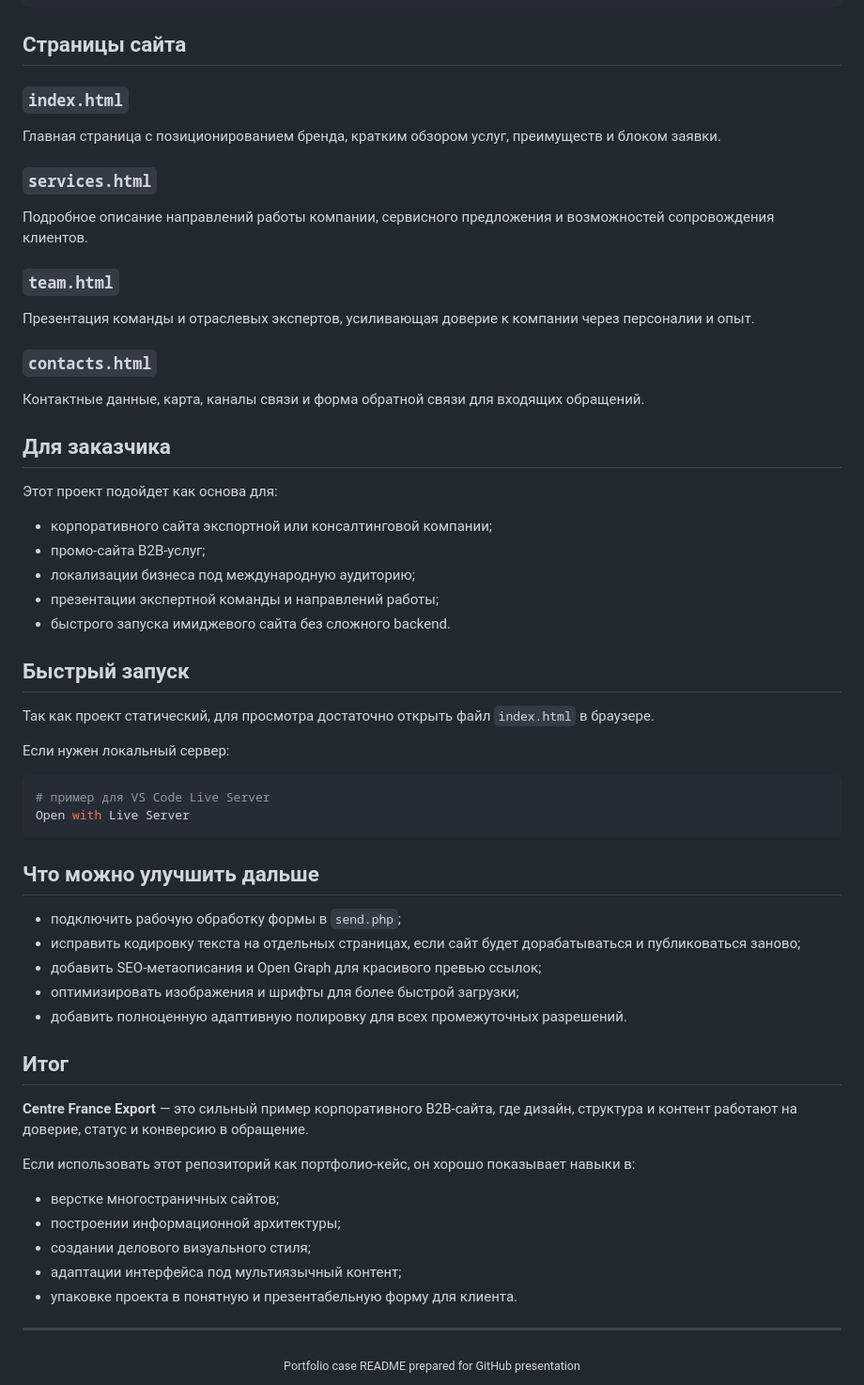
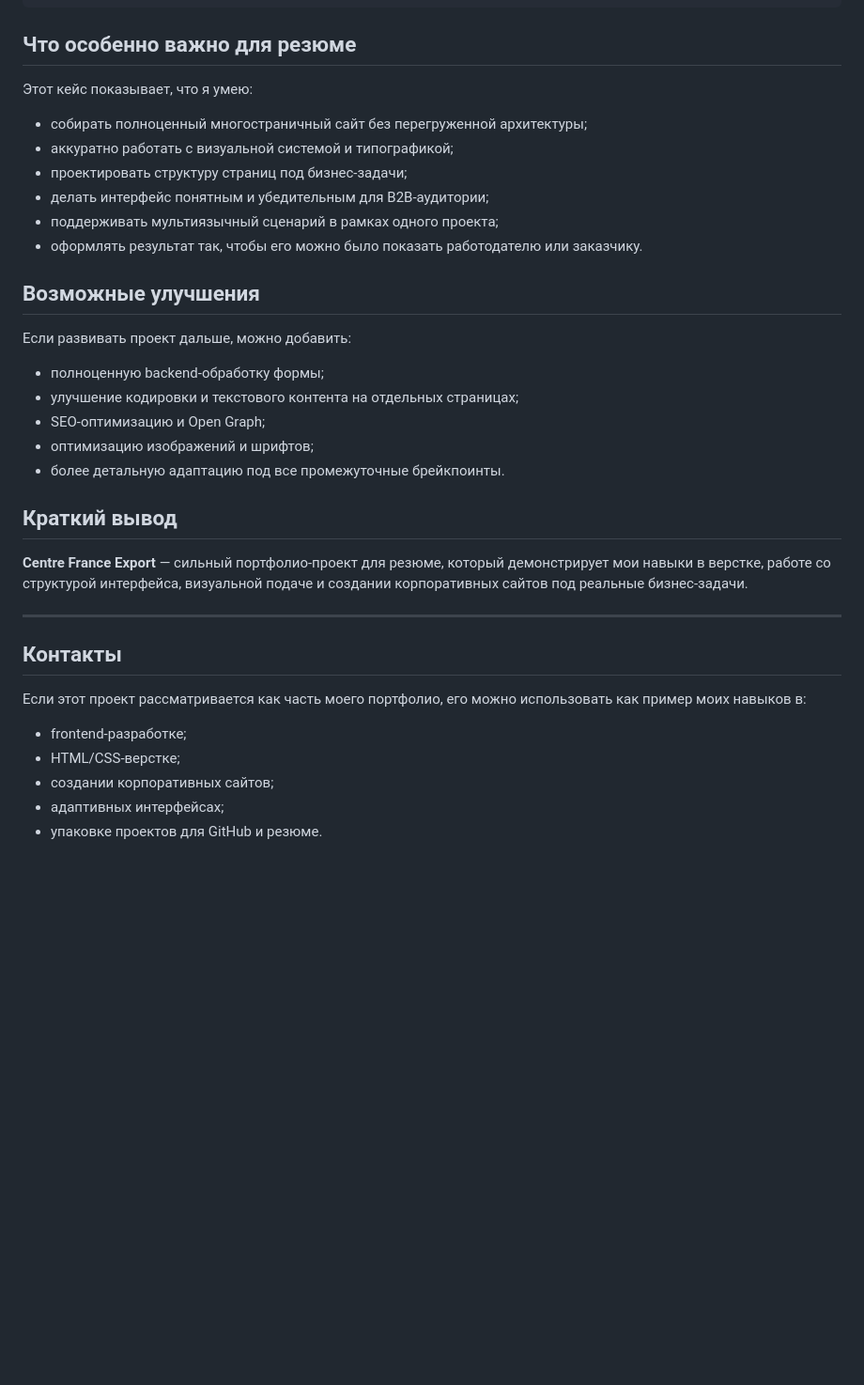
Before and after one commit to Rodion-Web/CFE, a Markdown page: README.md, the part around one of its changes. Shown at 94% size. Drawn GitHub-style; blank space fills up the shorter version.

````diff
--- a/README.md
+++ b/README.md
@@ -88,67 +104,39 @@ CFE/
     └── contacts.html
 ```
 
-## Страницы сайта
+## Что особенно важно для резюме
 
-### `index.html`
+Этот кейс показывает, что я умею:
 
-Главная страница с позиционированием бренда, кратким обзором услуг, преимуществ и блоком заявки.
+- собирать полноценный многостраничный сайт без перегруженной архитектуры;
+- аккуратно работать с визуальной системой и типографикой;
+- проектировать структуру страниц под бизнес-задачи;
+- делать интерфейс понятным и убедительным для B2B-аудитории;
+- поддерживать мультиязычный сценарий в рамках одного проекта;
+- оформлять результат так, чтобы его можно было показать работодателю или заказчику.
 
-### `services.html`
+## Возможные улучшения
 
-Подробное описание направлений работы компании, сервисного предложения и возможностей сопровождения клиентов.
+Если развивать проект дальше, можно добавить:
 
-### `team.html`
+- полноценную backend-обработку формы;
+- улучшение кодировки и текстового контента на отдельных страницах;
+- SEO-оптимизацию и Open Graph;
+- оптимизацию изображений и шрифтов;
+- более детальную адаптацию под все промежуточные брейкпоинты.
 
-Презентация команды и отраслевых экспертов, усиливающая доверие к компании через персоналии и опыт.
+## Краткий вывод
 
-### `contacts.html`
-
-Контактные данные, карта, каналы связи и форма обратной связи для входящих обращений.
-
-## Для заказчика
-
-Этот проект подойдет как основа для:
-
-- корпоративного сайта экспортной или консалтинговой компании;
-- промо-сайта B2B-услуг;
-- локализации бизнеса под международную аудиторию;
-- презентации экспертной команды и направлений работы;
-- быстрого запуска имиджевого сайта без сложного backend.
-
-## Быстрый запуск
-
-Так как проект статический, для просмотра достаточно открыть файл `index.html` в браузере.
-
-Если нужен локальный сервер:
-
-```bash
-# пример для VS Code Live Server
-Open with Live Server
-```
-
-## Что можно улучшить дальше
-
-- подключить рабочую обработку формы в `send.php`;
-- исправить кодировку текста на отдельных страницах, если сайт будет дорабатываться и публиковаться заново;
-- добавить SEO-метаописания и Open Graph для красивого превью ссылок;
-- оптимизировать изображения и шрифты для более быстрой загрузки;
-- добавить полноценную адаптивную полировку для всех промежуточных разрешений.
-
-## Итог
-
-**Centre France Export** — это сильный пример корпоративного B2B-сайта, где дизайн, структура и контент работают на доверие, статус и конверсию в обращение.
-
-Если использовать этот репозиторий как портфолио-кейс, он хорошо показывает навыки в:
-
-- верстке многостраничных сайтов;
-- построении информационной архитектуры;
-- создании делового визуального стиля;
-- адаптации интерфейса под мультиязычный контент;
-- упаковке проекта в понятную и презентабельную форму для клиента.
+**Centre France Export** — сильный портфолио-проект для резюме, который демонстрирует мои навыки в верстке, работе со структурой интерфейса, визуальной подаче и создании корпоративных сайтов под реальные бизнес-задачи.
 
 ---
 
-<div align="center">
-  <sub>Portfolio case README prepared for GitHub presentation</sub>
-</div>
+## Контакты
+
+Если этот проект рассматривается как часть моего портфолио, его можно использовать как пример моих навыков в:
+
+- frontend-разработке;
+- HTML/CSS-верстке;
+- создании корпоративных сайтов;
+- адаптивных интерфейсах;
+- упаковке проектов для GitHub и резюме.
````
Also changed, not shown: other parts of README.md (+49 -33 lines).
